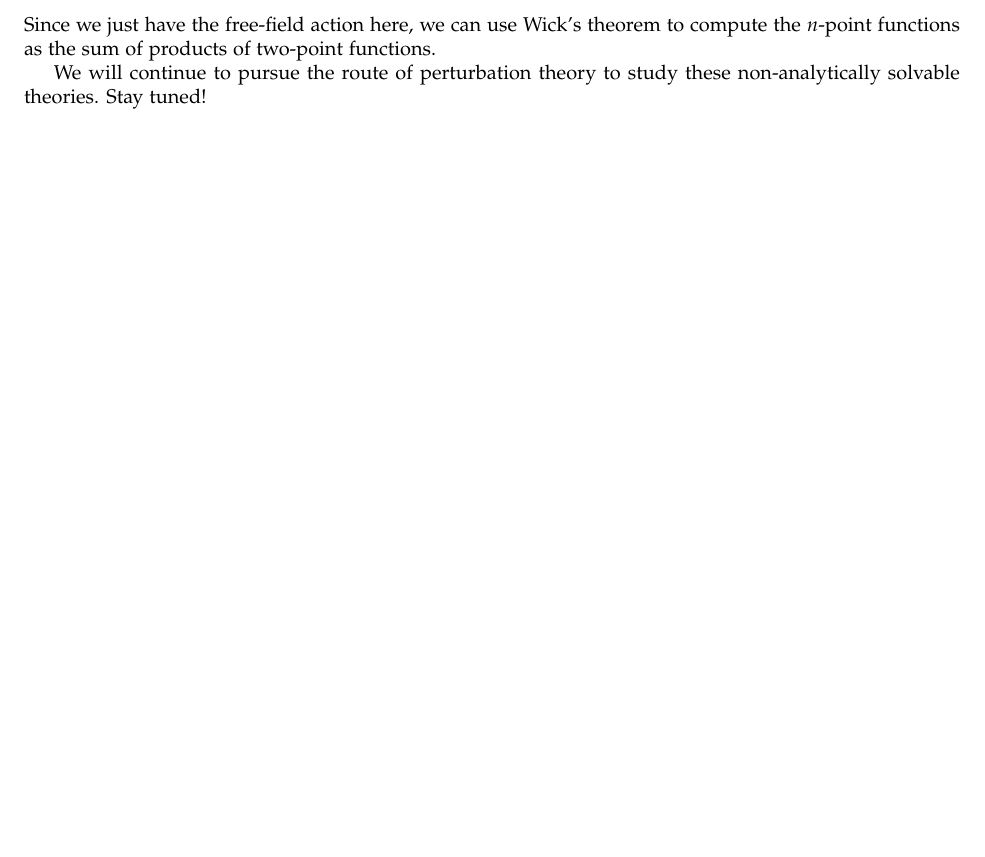
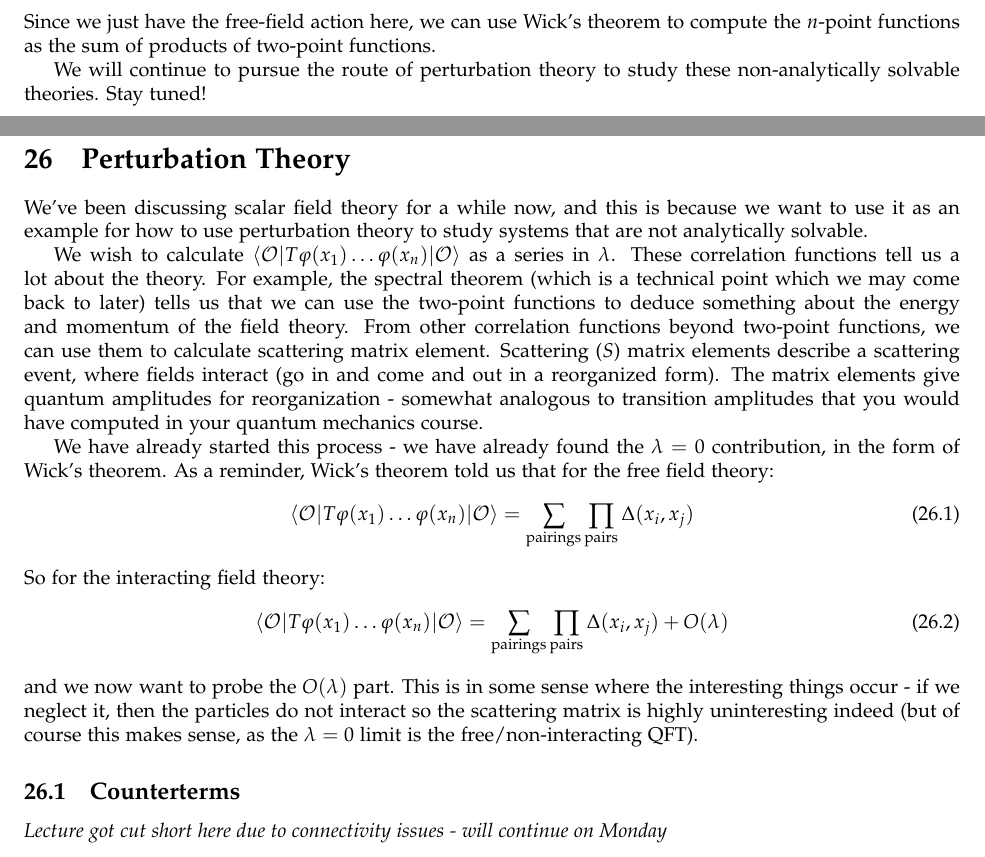
Before and after one commit to RioWeil/PHYS526-notes, a LaTeX document (p526-notes.tex, which reads Lectures/lec26.tex): part of page 104 of 104 before the commit and two parts of pages 104 and 105 of 105 after it, the two joined at a grey line, cut so that both start at the same text, the shorter picture padded with empty space. Compiled offline with pdfLaTeX.

Commit message:
Add lec26 (cut short)

```diff
--- /dev/null
+++ b/Lectures/lec26.tex
@@ -0,0 +1,17 @@
+\section{Perturbation Theory}
+We've been discussing scalar field theory for a while now, and this is because we want to use it as an example for how to use perturbation theory to study systems that are not analytically solvable.
+
+We wish to calculate $\bra{\O}T\phi(x_1)\ldots\phi(x_n)\ket{\O}$ as a series in $\lambda$. These correlation functions tell us a lot about the theory. For example, the spectral theorem (which is a technical point which we may come back to later) tells us that we can use the two-point functions to deduce something about the energy and momentum of the field theory. From other correlation functions beyond two-point functions, we can use them to calculate scattering matrix element. Scattering ($S$) matrix elements describe a scattering event, where fields interact (go in and come and out in a reorganized form). The matrix elements give quantum amplitudes for reorganization - somewhat analogous to transition amplitudes that you would have computed in your quantum mechanics course.
+
+We have already started this process - we have already found the $\lambda = 0$ contribution, in the form of Wick's theorem. As a reminder, Wick's theorem told us that for the free field theory:
+\begin{equation}
+   \bra{\O}T\phi(x_1)\ldots\phi(x_n)\ket{\O} = \sum_{\text{pairings}}\prod_{\text{pairs}}\Delta(x_i, x_j)
+\end{equation}
+So for the interacting field theory:
+\begin{equation}
+    \bra{\O}T\phi(x_1)\ldots\phi(x_n)\ket{\O} = \sum_{\text{pairings}}\prod_{\text{pairs}}\Delta(x_i, x_j) + O(\lambda)
+ \end{equation}
+and we now want to probe the $O(\lambda)$ part. This is in some sense where the interesting things occur - if we neglect it, then the particles do not interact so the scattering matrix is highly uninteresting indeed (but of course this makes sense, as the $\lambda = 0$ limit is the free/non-interacting QFT).
+
+\subsection{Counterterms}
+\emph{Lecture got cut short here due to connectivity issues - will continue on Monday}
--- a/p526-notes.tex
+++ b/p526-notes.tex
@@ -78,5 +78,7 @@
 \input{Lectures/lec24.tex}
 \newpage
 \input{Lectures/lec25.tex}
+\newpage
+\input{Lectures/lec26.tex}
 
 \end{document}
```
Also changed, not shown: p526-notes.pdf.
